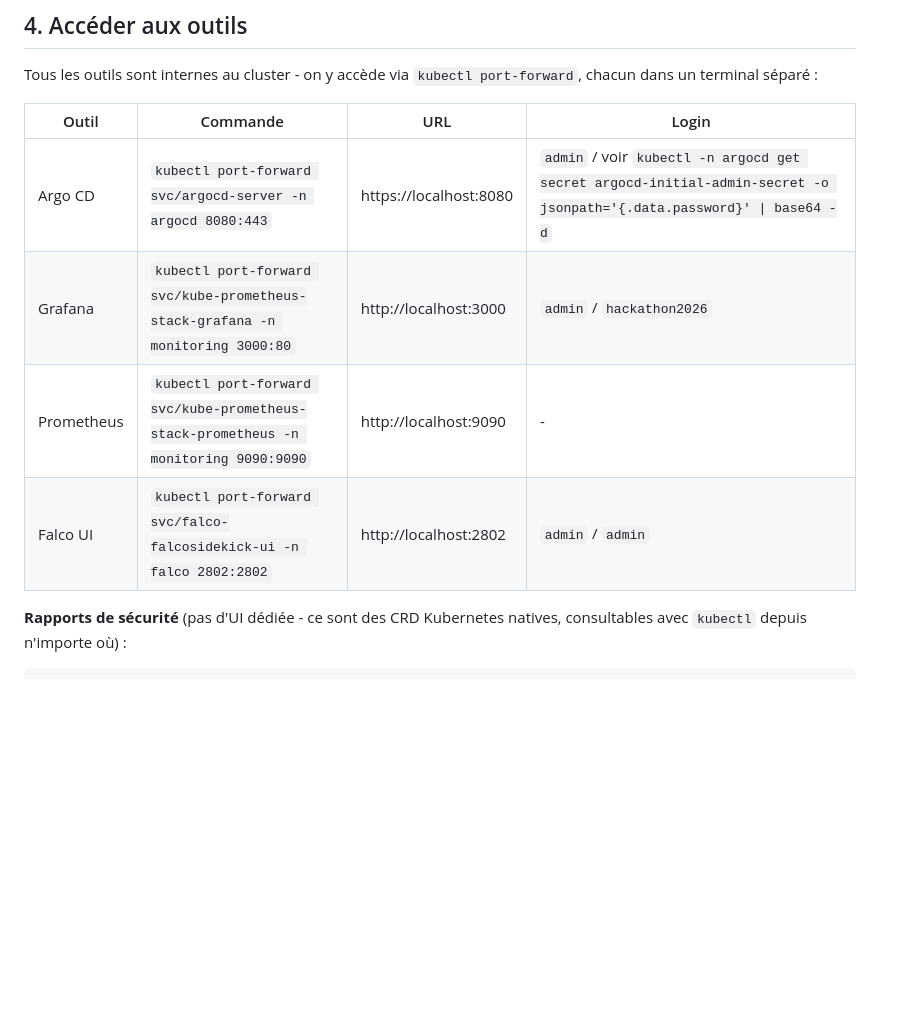
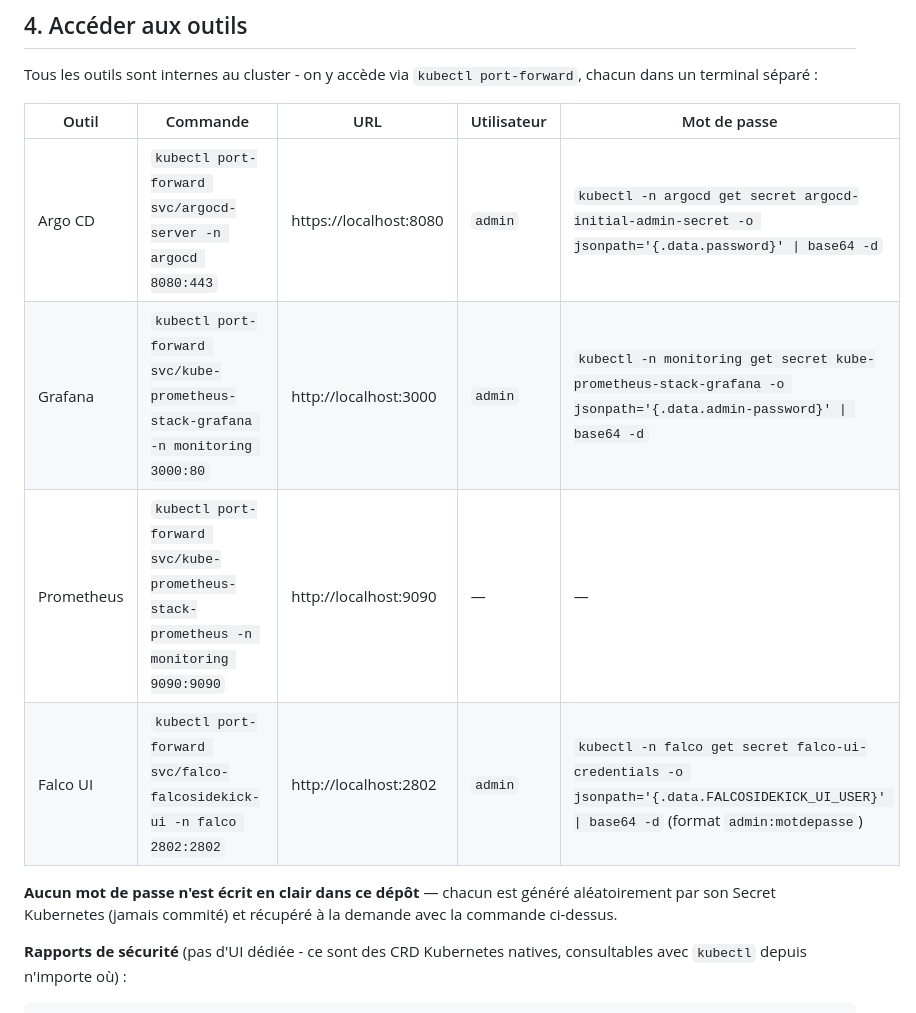
Before and after one commit to Scarfacemoignon/hackathon_ovh_team7, a Markdown page: README.md, the part around the change. Rendered like a GitHub page; blank space fills up the shorter version.

Commit message:
security: masquer les mots de passe dans la doc, pointer vers les Secrets K8s

```diff
--- a/README.md
+++ b/README.md
@@ -184,12 +184,15 @@ cluster à la main. Ajouter un outil = ajouter un fichier + `git push`.
 Tous les outils sont internes au cluster - on y accède via `kubectl port-forward`, chacun dans
 un terminal séparé :
 
-| Outil | Commande | URL | Login |
-|---|---|---|---|
-| Argo CD | `kubectl port-forward svc/argocd-server -n argocd 8080:443` | https://localhost:8080 | `admin` / voir `kubectl -n argocd get secret argocd-initial-admin-secret -o jsonpath='{.data.password}' \| base64 -d` |
-| Grafana | `kubectl port-forward svc/kube-prometheus-stack-grafana -n monitoring 3000:80` | http://localhost:3000 | `admin` / `hackathon2026` |
-| Prometheus | `kubectl port-forward svc/kube-prometheus-stack-prometheus -n monitoring 9090:9090` | http://localhost:9090 | - |
-| Falco UI | `kubectl port-forward svc/falco-falcosidekick-ui -n falco 2802:2802` | http://localhost:2802 | `admin` / `admin` |
+| Outil | Commande | URL | Utilisateur | Mot de passe |
+|---|---|---|---|---|
+| Argo CD | `kubectl port-forward svc/argocd-server -n argocd 8080:443` | https://localhost:8080 | `admin` | `kubectl -n argocd get secret argocd-initial-admin-secret -o jsonpath='{.data.password}' \| base64 -d` |
+| Grafana | `kubectl port-forward svc/kube-prometheus-stack-grafana -n monitoring 3000:80` | http://localhost:3000 | `admin` | `kubectl -n monitoring get secret kube-prometheus-stack-grafana -o jsonpath='{.data.admin-password}' \| base64 -d` |
+| Prometheus | `kubectl port-forward svc/kube-prometheus-stack-prometheus -n monitoring 9090:9090` | http://localhost:9090 | — | — |
+| Falco UI | `kubectl port-forward svc/falco-falcosidekick-ui -n falco 2802:2802` | http://localhost:2802 | `admin` | `kubectl -n falco get secret falco-ui-credentials -o jsonpath='{.data.FALCOSIDEKICK_UI_USER}' \| base64 -d` (format `admin:motdepasse`) |
+
+**Aucun mot de passe n'est écrit en clair dans ce dépôt** — chacun est généré aléatoirement par
+son Secret Kubernetes (jamais commité) et récupéré à la demande avec la commande ci-dessus.
 
 **Rapports de sécurité** (pas d'UI dédiée - ce sont des CRD Kubernetes natives, consultables
 avec `kubectl` depuis n'importe où) :
```
Also changed, not shown: docs/demo-script.md (+5 -3 lines).
